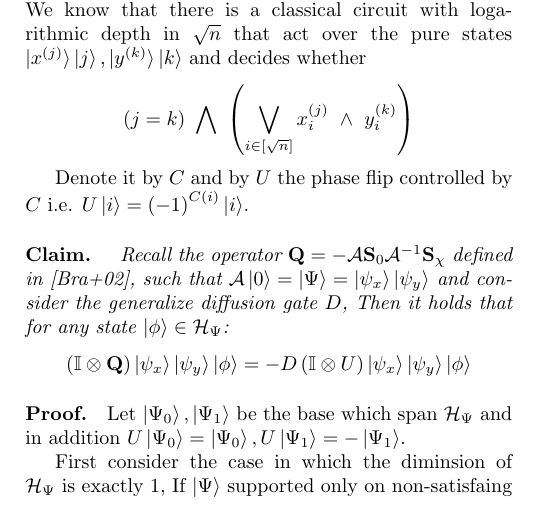
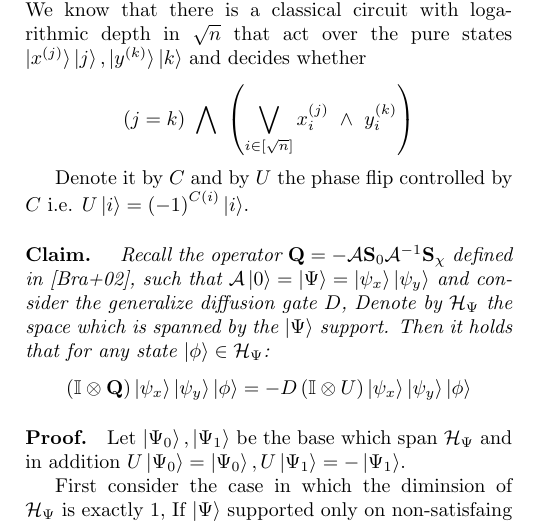
Before and after one commit to dudupo/Academic, a LaTeX paper (projects/Distributed_project/lowerbound.tex): part of one column of page 1 of 2, cut so that both start at the same text. The pictures show the PDF file projects/pdfs/lowerbound.pdf that the author committed with the source.

Commit message:
compiling -Mon Jul 25 04:08:37 PM IDT 2022

```diff
--- a/projects/Distributed_project/lowerbound.tex
+++ b/projects/Distributed_project/lowerbound.tex
@@ -84,7 +84,7 @@ Denote it by \( C \) and by \( U \) the phase flip controlled by $C$ i.e. $U\ket
 
 \paragraph{Claim.} \textit{ Recall the operator $\mathbf Q  = - {\mathcal A}  {\mathbf S}_0
   {\mathcal A}^{-1}  {\mathbf S}_\chi$ defined in \cite{Brassard_2002}, such that $ \mathcal A \ket{0} = \ket{\Psi} = \ket{\psi_{x}}\ket{\psi_{y}}$ and
-consider the generalize diffusion gate $D$, Then it holds that for any state $ \ket{\phi} \in \mathcal{H}_{\Psi} $:}
+consider the generalize diffusion gate $D$, Denote by $\mathcal{H}_{\Psi}$ the space which is spanned by the $\ket{\Psi}$ support. Then it holds that for any state $ \ket{\phi} \in \mathcal{H}_{\Psi} $:}
 \begin{equation*}
   \left(  \mathbb{I} \otimes \mathbf Q \right) \ket{\psi_{x}}\ket{\psi_{y}} \ket{\phi} =  - D \left( \mathbb{I} \otimes U \right)  \ket{\psi_{x}}\ket{\psi_{y}} \ket{\phi}
 \end{equation*}
```
Also changed, not shown: projects/pdfs/lowerbound.pdf.
